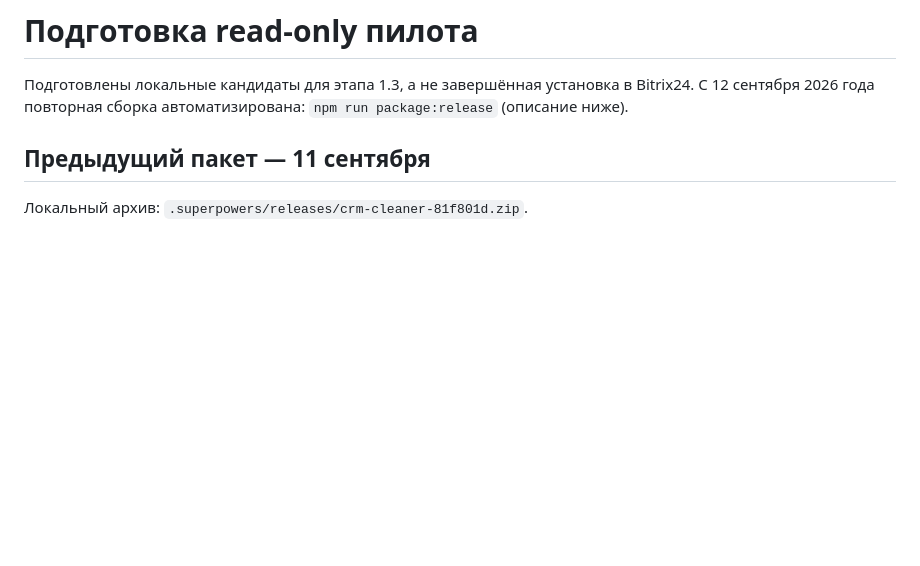
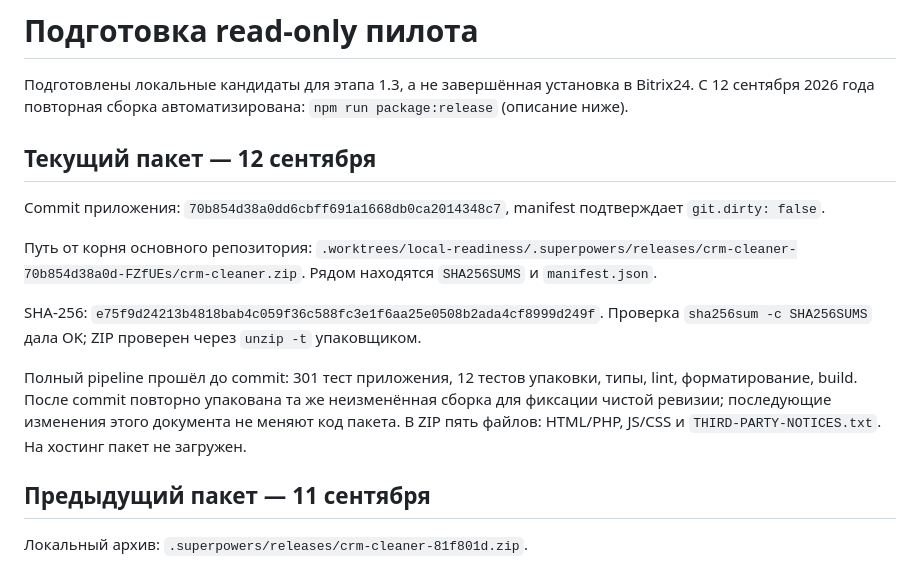
Before and after one commit to ivann1302/bitrix_cleaner, a Markdown page: docs/DEPLOYMENT.md, the part around the change. Rendered like a GitHub page; blank space fills up the shorter version.

Commit message:
docs: record verified local readiness release

```diff
--- a/docs/DEPLOYMENT.md
+++ b/docs/DEPLOYMENT.md
@@ -1,6 +1,16 @@
 # Подготовка read-only пилота
 
 Подготовлены локальные кандидаты для этапа 1.3, а не завершённая установка в Bitrix24. С 12 сентября 2026 года повторная сборка автоматизирована: `npm run package:release` (описание ниже).
+
+## Текущий пакет — 12 сентября
+
+Commit приложения: `70b854d38a0dd6cbff691a1668db0ca2014348c7`, manifest подтверждает `git.dirty: false`.
+
+Путь от корня основного репозитория: `.worktrees/local-readiness/.superpowers/releases/crm-cleaner-70b854d38a0d-FZfUEs/crm-cleaner.zip`. Рядом находятся `SHA256SUMS` и `manifest.json`.
+
+SHA-256: `e75f9d24213b4818bab4c059f36c588fc3e1f6aa25e0508b2ada4cf8999d249f`. Проверка `sha256sum -c SHA256SUMS` дала OK; ZIP проверен через `unzip -t` упаковщиком.
+
+Полный pipeline прошёл до commit: 301 тест приложения, 12 тестов упаковки, типы, lint, форматирование, build. После commit повторно упакована та же неизменённая сборка для фиксации чистой ревизии; последующие изменения этого документа не меняют код пакета. В ZIP пять файлов: HTML/PHP, JS/CSS и `THIRD-PARTY-NOTICES.txt`. На хостинг пакет не загружен.
 
 ## Предыдущий пакет — 11 сентября
 
```
Also changed, not shown: docs/STATUS.md (+2 -0 lines), docs/TEST-MATRIX.md (+1 -0 lines).
